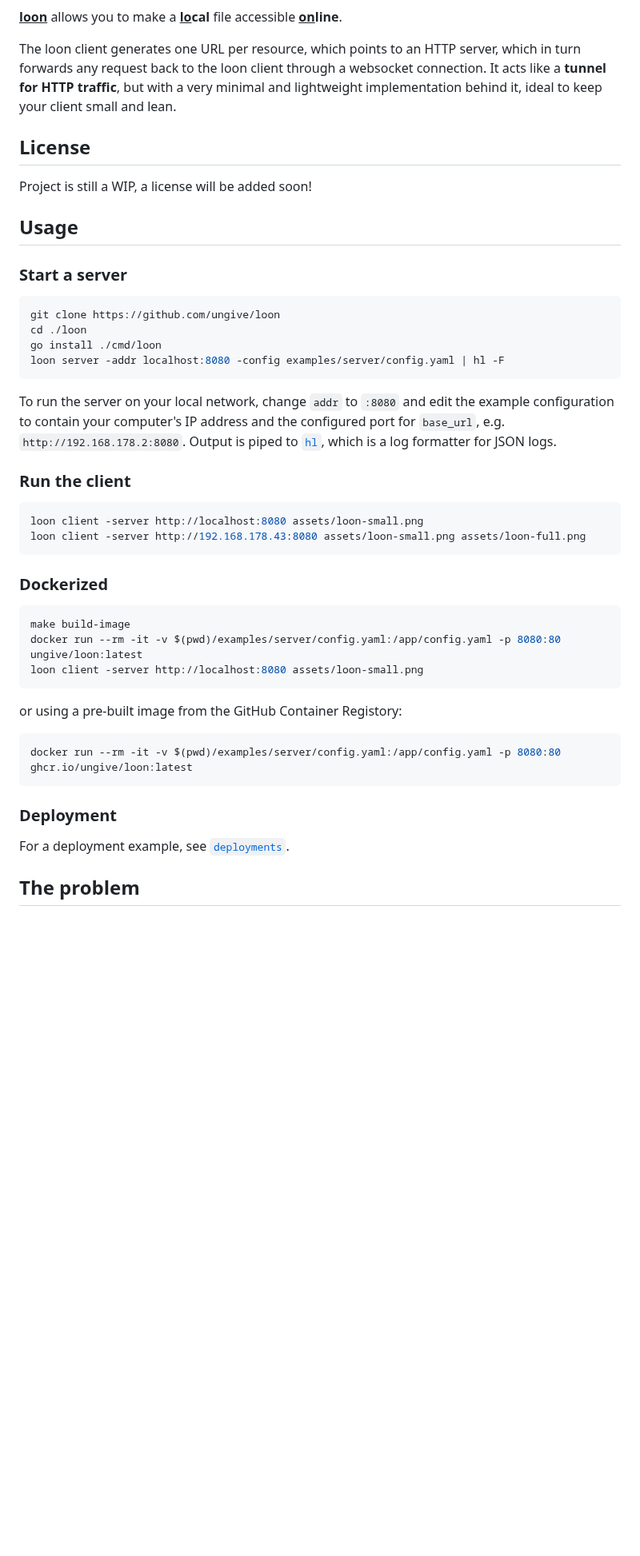
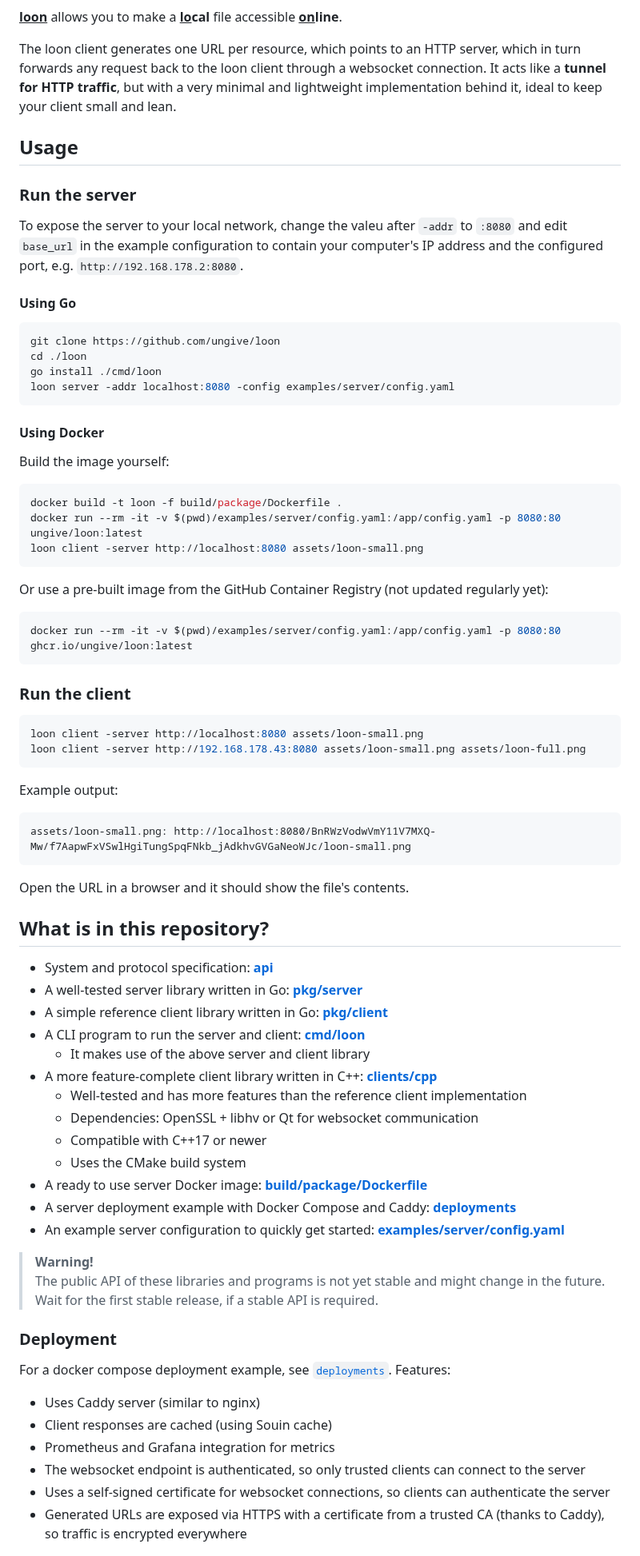
Before and after one commit to ungive/loon, a Markdown page: README.md, the part around one of its changes. Shown at 80% size. GitHub-like rendering; blank space fills up the shorter version.

````diff
--- a/README.md
+++ b/README.md
@@ -14,27 +14,41 @@ It acts like a **tunnel for HTTP traffic**,
 but with a very minimal and lightweight implementation behind it,
 ideal to keep your client small and lean.
 
-## License
-
-Project is still a WIP, a license will be added soon!
-
 ## Usage
 
-### Start a server
+### Run the server
+
+To expose the server to your local network,
+change the valeu after `-addr` to `:8080`
+and edit `base_url` in the example configuration
+to contain your computer's IP address and the configured port,
+e.g. `http://192.168.178.2:8080`.
+
+#### Using Go
 
 ```sh
 git clone https://github.com/ungive/loon
 cd ./loon
 go install ./cmd/loon
-loon server -addr localhost:8080 -config examples/server/config.yaml | hl -F
+loon server -addr localhost:8080 -config examples/server/config.yaml
 ```
 
-To run the server on your local network, change `addr` to `:8080`
-and edit the example configuration
-to contain your computer's IP address and the configured port for `base_url`,
-e.g. `http://192.168.178.2:8080`.
-Output is piped to [`hl`](https://github.com/pamburus/hl),
-which is a log formatter for JSON logs.
+#### Using Docker
+
+Build the image yourself:
+
+```sh
+docker build -t loon -f build/package/Dockerfile .
+docker run --rm -it -v $(pwd)/examples/server/config.yaml:/app/config.yaml -p 8080:80 ungive/loon:latest
+loon client -server http://localhost:8080 assets/loon-small.png
+```
+
+Or use a pre-built image from the GitHub Container Registry
+(not updated regularly yet):
+
+```sh
+docker run --rm -it -v $(pwd)/examples/server/config.yaml:/app/config.yaml -p 8080:80 ghcr.io/ungive/loon:latest
+```
 
 ### Run the client
 
@@ -43,24 +57,51 @@ loon client -server http://localhost:8080 assets/loon-small.png
 loon client -server http://192.168.178.43:8080 assets/loon-small.png assets/loon-full.png
 ```
 
-### Dockerized
+Example output:
 
-```sh
-make build-image
-docker run --rm -it -v $(pwd)/examples/server/config.yaml:/app/config.yaml -p 8080:80 ungive/loon:latest
-loon client -server http://localhost:8080 assets/loon-small.png
+```
+assets/loon-small.png: http://localhost:8080/BnRWzVodwVmY11V7MXQ-Mw/f7AapwFxVSwlHgiTungSpqFNkb_jAdkhvGVGaNeoWJc/loon-small.png
 ```
 
-or using a pre-built image from the GitHub Container Registory:
+Open the URL in a browser and it should show the file's contents.
 
-```sh
-docker run --rm -it -v $(pwd)/examples/server/config.yaml:/app/config.yaml -p 8080:80 ghcr.io/ungive/loon:latest
-```
+## What is in this repository?
+
+- System and protocol specification: **[api](./api)**
+- A well-tested server library written in Go: **[pkg/server](./pkg/server)**
+- A simple reference client library written in Go: **[pkg/client](./pkg/client)**
+- A CLI program to run the server and client: **[cmd/loon](./cmd/loon)**
+  - It makes use of the above server and client library
+- A more feature-complete client library written in C++:
+  **[clients/cpp](./clients/cpp)**
+  - Well-tested and has more features than the reference client implementation
+  - Dependencies: OpenSSL + libhv or Qt for websocket communication
+  - Compatible with C++17 or newer
+  - Uses the CMake build system
+- A ready to use server Docker image:
+  **[build/package/Dockerfile](./build/package/Dockerfile)**
+- A server deployment example with Docker Compose and Caddy:
+  **[deployments](./deployments)**
+- An example server configuration to quickly get started:
+  **[examples/server/config.yaml](./examples/server/config.yaml)**
+
+> **Warning!**
+> The public API of these libraries and programs
+> is not yet stable and might change in the future.
+> Wait for the first stable release, if a stable API is required.
 
 ### Deployment
 
-For a deployment example, see
-[`deployments`](./deployments).
+For a docker compose deployment example, see [`deployments`](./deployments).
+Features:
 
-## The problem
+- Uses Caddy server (similar to nginx)
+- Client responses are cached (using Souin cache)
+- Prometheus and Grafana integration for metrics
+- The websocket endpoint is authenticated,
+  so only trusted clients can connect to the server
+- Uses a self-signed certificate for websocket connections,
+  so clients can authenticate the server
+- Generated URLs are exposed via HTTPS with a certificate from a trusted CA
+  (thanks to Caddy), so traffic is encrypted everywhere
 
````
Also changed, not shown: other parts of README.md (+24 -40 lines).
